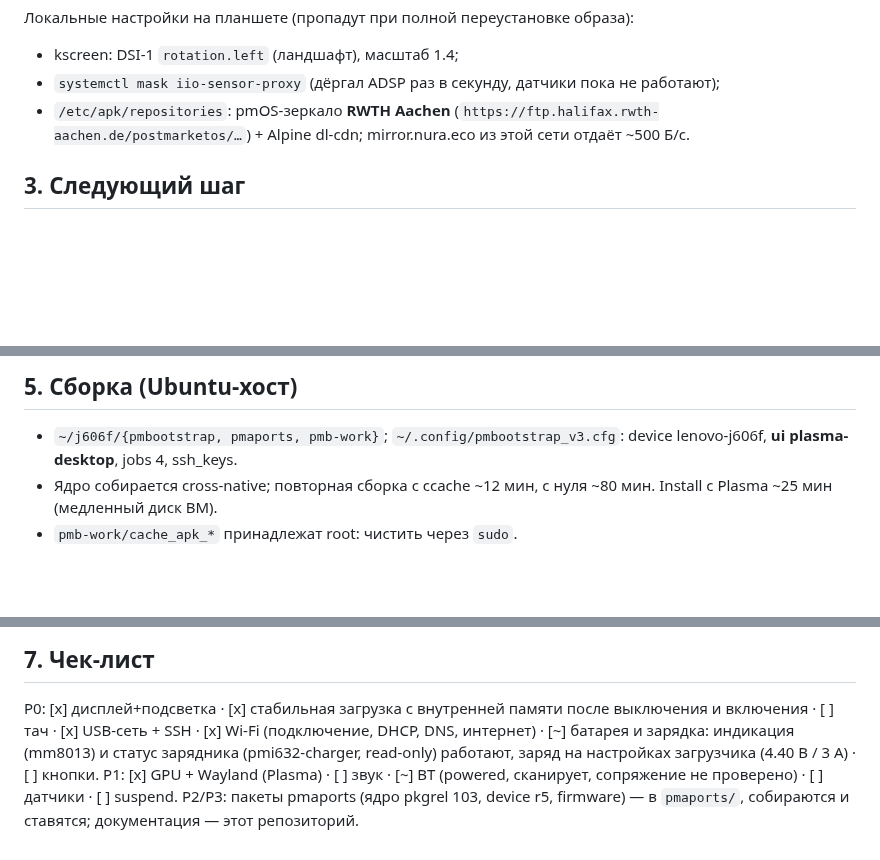
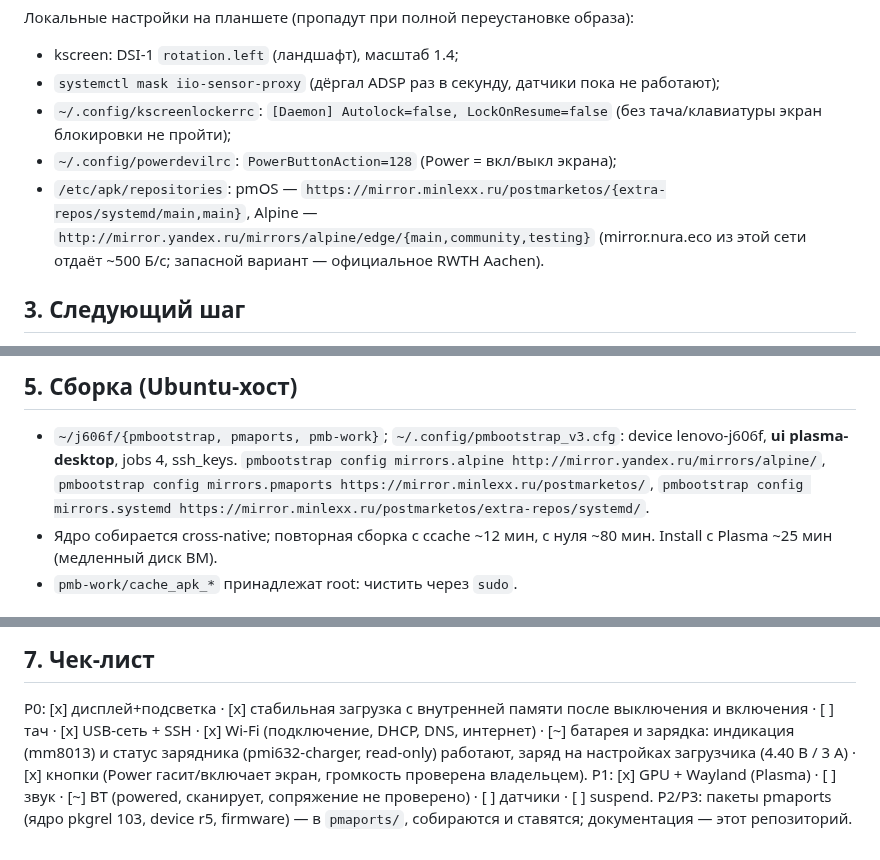
Before and after one commit to Yar1klamer/j606f-postmarketos, a Markdown page: STATE.md, 3 parts joined by grey strips. Rendered like a GitHub page; blank space fills up the shorter version.

```diff
--- a/STATE.md
+++ b/STATE.md
@@ -26,7 +26,10 @@ rootfs в `super`, boot.img в `boot_b`, **dtbo_b стёрт**, активный
 Локальные настройки на планшете (пропадут при полной переустановке образа):
 - kscreen: DSI-1 `rotation.left` (ландшафт), масштаб 1.4;
 - `systemctl mask iio-sensor-proxy` (дёргал ADSP раз в секунду, датчики пока не работают);
-- `/etc/apk/repositories`: pmOS-зеркало **RWTH Aachen** (`https://ftp.halifax.rwth-aachen.de/postmarketos/…`) + Alpine dl-cdn; mirror.nura.eco из этой сети отдаёт ~500 Б/с.
+- `~/.config/kscreenlockerrc`: `[Daemon] Autolock=false, LockOnResume=false` (без тача/клавиатуры экран блокировки не пройти);
+- `~/.config/powerdevilrc`: `PowerButtonAction=128` (Power = вкл/выкл экрана);
+- `/etc/apk/repositories`: pmOS — `https://mirror.minlexx.ru/postmarketos/{extra-repos/systemd/main,main}`, Alpine — `http://mirror.yandex.ru/mirrors/alpine/edge/{main,community,testing}`
+  (mirror.nura.eco из этой сети отдаёт ~500 Б/с; запасной вариант — официальное RWTH Aachen).
 
 ## 3. Следующий шаг
 1. Bluetooth: сопряжение клавиатуры/мыши (адрес теперь задаёт bootmac, контроллер powered).
@@ -45,6 +48,9 @@ rootfs в `super`, boot.img в `boot_b`, **dtbo_b стёрт**, активный
 
 ## 5. Сборка (Ubuntu-хост)
 - `~/j606f/{pmbootstrap, pmaports, pmb-work}`; `~/.config/pmbootstrap_v3.cfg`: device lenovo-j606f, **ui plasma-desktop**, jobs 4, ssh_keys.
+  `pmbootstrap config mirrors.alpine http://mirror.yandex.ru/mirrors/alpine/`,
+  `pmbootstrap config mirrors.pmaports https://mirror.minlexx.ru/postmarketos/`,
+  `pmbootstrap config mirrors.systemd https://mirror.minlexx.ru/postmarketos/extra-repos/systemd/`.
 - Ядро собирается cross-native; повторная сборка с ccache ~12 мин, с нуля ~80 мин. Install с Plasma ~25 мин (медленный диск ВМ).
 - `pmb-work/cache_apk_*` принадлежат root: чистить через `sudo`.
 
@@ -58,6 +64,6 @@ rootfs в `super`, boot.img в `boot_b`, **dtbo_b стёрт**, активный
 ## 7. Чек-лист
 P0: [x] дисплей+подсветка · [x] стабильная загрузка с внутренней памяти после выключения и включения · [ ] тач ·
 [x] USB-сеть + SSH · [x] Wi-Fi (подключение, DHCP, DNS, интернет) ·
-[~] батарея и зарядка: индикация (mm8013) и статус зарядника (pmi632-charger, read-only) работают, заряд на настройках загрузчика (4.40 В / 3 А) · [ ] кнопки.
+[~] батарея и зарядка: индикация (mm8013) и статус зарядника (pmi632-charger, read-only) работают, заряд на настройках загрузчика (4.40 В / 3 А) · [x] кнопки (Power гасит/включает экран, громкость проверена владельцем).
 P1: [x] GPU + Wayland (Plasma) · [ ] звук · [~] BT (powered, сканирует, сопряжение не проверено) · [ ] датчики · [ ] suspend.
 P2/P3: пакеты pmaports (ядро pkgrel 103, device r5, firmware) — в `pmaports/`, собираются и ставятся; документация — этот репозиторий.
```
Also changed, not shown: README.md (+20 -2 lines), docs/img/plasma_desktop.png (added), docs/img/plasma_fastfetch.png (added), docs/img/plasma_infocenter.png (added).
